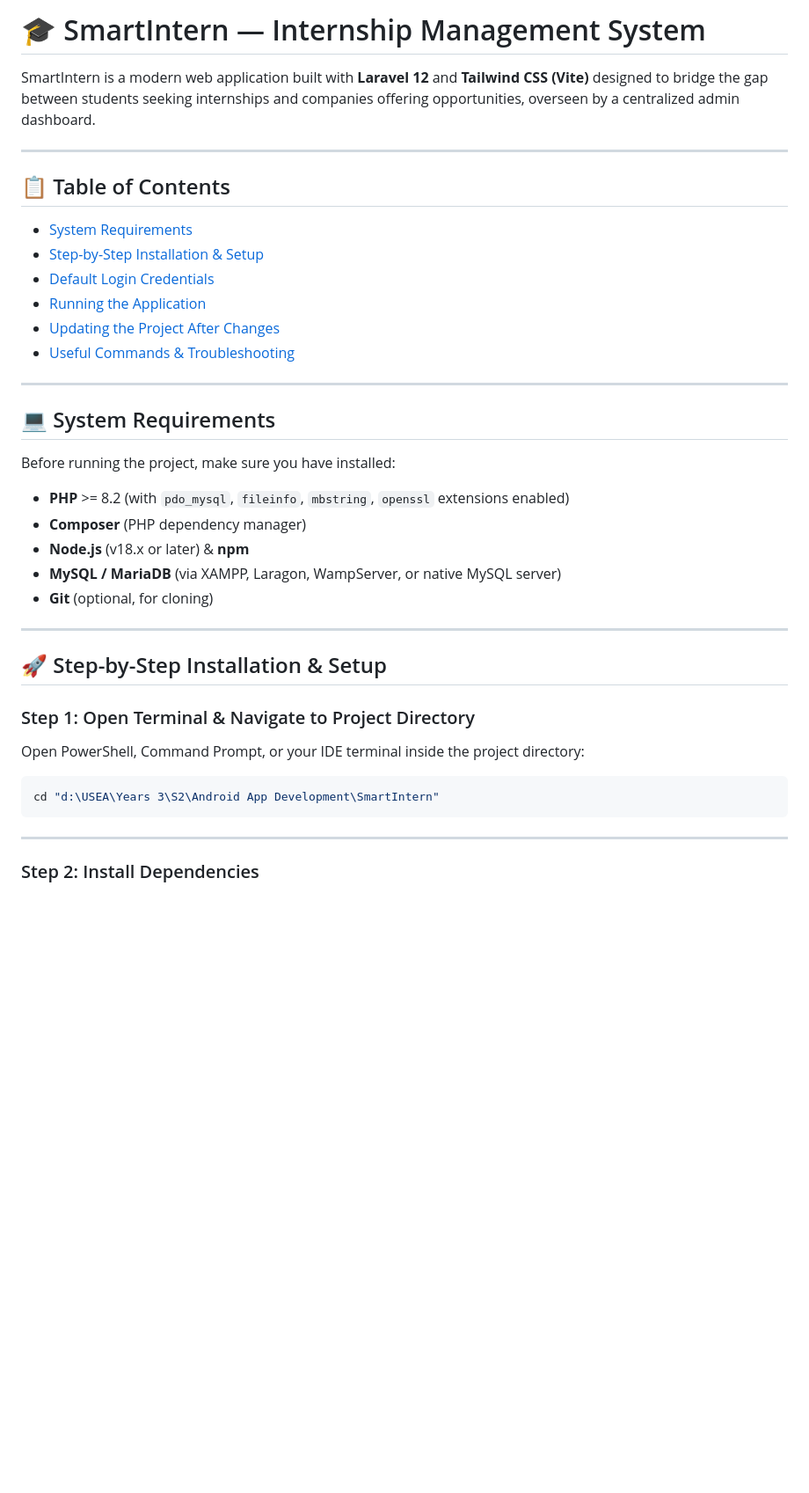
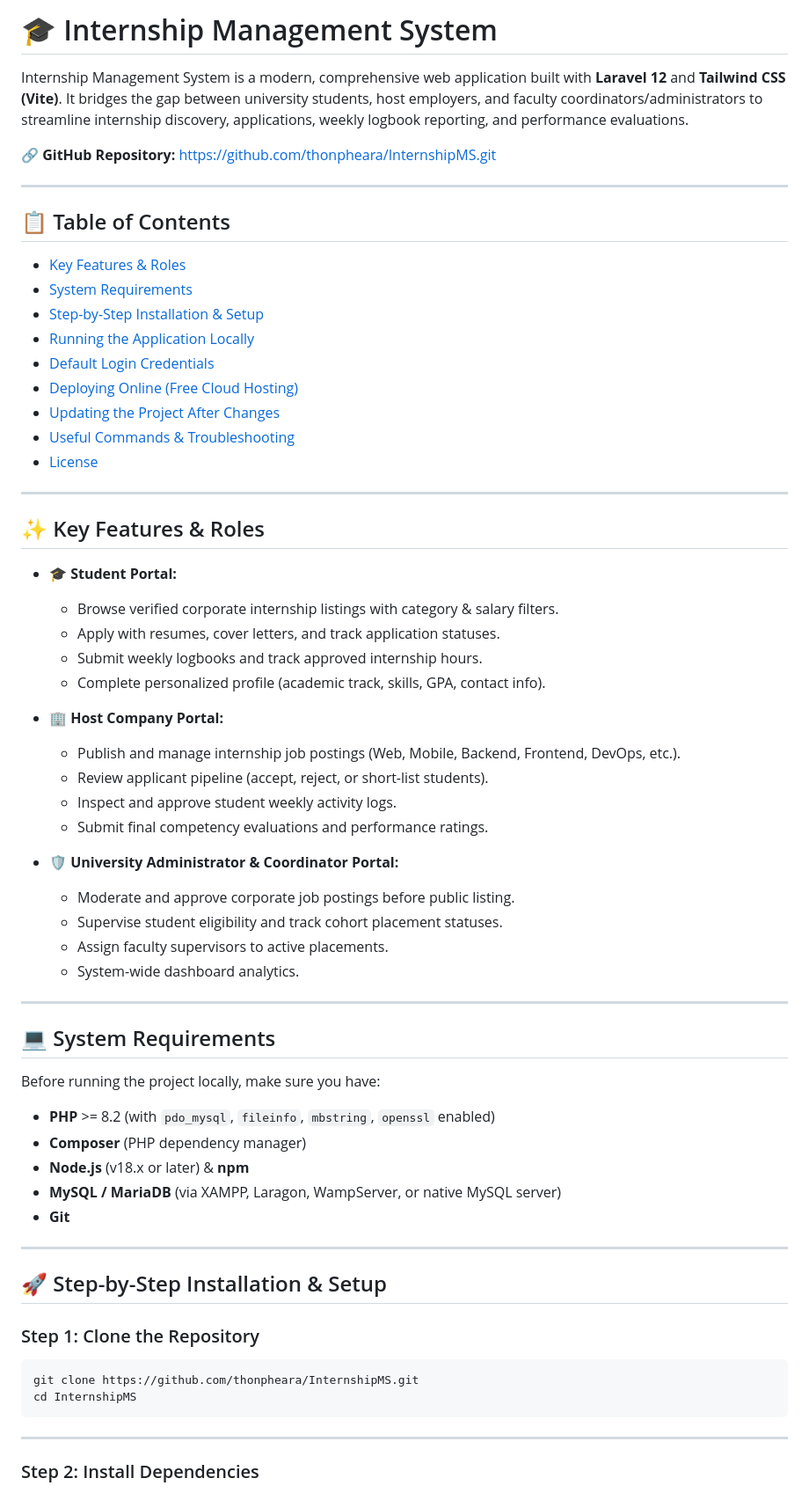
Before and after one commit to thonpheara/InternshipMS, a Markdown page: README.md, the part around one of its changes. Shown at 88% size. Drawn GitHub-style; blank space fills up the shorter version.

````diff
--- a/README.md
+++ b/README.md
@@ -1,36 +1,63 @@
-# 🎓 SmartIntern — Internship Management System
+# 🎓 Internship Management System
 
-SmartIntern is a modern web application built with **Laravel 12** and **Tailwind CSS (Vite)** designed to bridge the gap between students seeking internships and companies offering opportunities, overseen by a centralized admin dashboard.
+Internship Management System is a modern, comprehensive web application built with **Laravel 12** and **Tailwind CSS (Vite)**. It bridges the gap between university students, host employers, and faculty coordinators/administrators to streamline internship discovery, applications, weekly logbook reporting, and performance evaluations.
+
+🔗 **GitHub Repository:** [https://github.com/thonpheara/InternshipMS.git](https://github.com/thonpheara/InternshipMS.git)
 
 ---
 
 ## 📋 Table of Contents
+- [Key Features & Roles](#-key-features--roles)
 - [System Requirements](#-system-requirements)
 - [Step-by-Step Installation & Setup](#-step-by-step-installation--setup)
+- [Running the Application Locally](#-running-the-application-locally)
 - [Default Login Credentials](#-default-login-credentials)
-- [Running the Application](#-running-the-application)
+- [Deploying Online (Free Cloud Hosting)](#-deploying-online-free-cloud-hosting)
 - [Updating the Project After Changes](#-updating-the-project-after-changes)
 - [Useful Commands & Troubleshooting](#-useful-commands--troubleshooting)
+- [License](#-license)
+
+---
+
+## ✨ Key Features & Roles
+
+- 🎓 **Student Portal:**
+  - Browse verified corporate internship listings with category & salary filters.
+  - Apply with resumes, cover letters, and track application statuses.
+  - Submit weekly logbooks and track approved internship hours.
+  - Complete personalized profile (academic track, skills, GPA, contact info).
+
+- 🏢 **Host Company Portal:**
+  - Publish and manage internship job postings (Web, Mobile, Backend, Frontend, DevOps, etc.).
+  - Review applicant pipeline (accept, reject, or short-list students).
+  - Inspect and approve student weekly activity logs.
+  - Submit final competency evaluations and performance ratings.
+
+- 🛡️ **University Administrator & Coordinator Portal:**
+  - Moderate and approve corporate job postings before public listing.
+  - Supervise student eligibility and track cohort placement statuses.
+  - Assign faculty supervisors to active placements.
+  - System-wide dashboard analytics.
 
 ---
 
 ## 💻 System Requirements
 
-Before running the project, make sure you have installed:
-- **PHP** >= 8.2 (with `pdo_mysql`, `fileinfo`, `mbstring`, `openssl` extensions enabled)
+Before running the project locally, make sure you have:
+- **PHP** >= 8.2 (with `pdo_mysql`, `fileinfo`, `mbstring`, `openssl` enabled)
 - **Composer** (PHP dependency manager)
 - **Node.js** (v18.x or later) & **npm**
 - **MySQL / MariaDB** (via XAMPP, Laragon, WampServer, or native MySQL server)
-- **Git** (optional, for cloning)
+- **Git**
 
 ---
 
 ## 🚀 Step-by-Step Installation & Setup
 
-### Step 1: Open Terminal & Navigate to Project Directory
-Open PowerShell, Command Prompt, or your IDE terminal inside the project directory:
+### Step 1: Clone the Repository
 ```bash
-cd "d:\USEA\Years 3\S2\Android App Development\SmartIntern"
+git clone https://github.com/thonpheara/InternshipMS.git
+cd InternshipMS
 ```
 
 ---
````
Also changed, not shown: other parts of README.md (+60 -71 lines).
